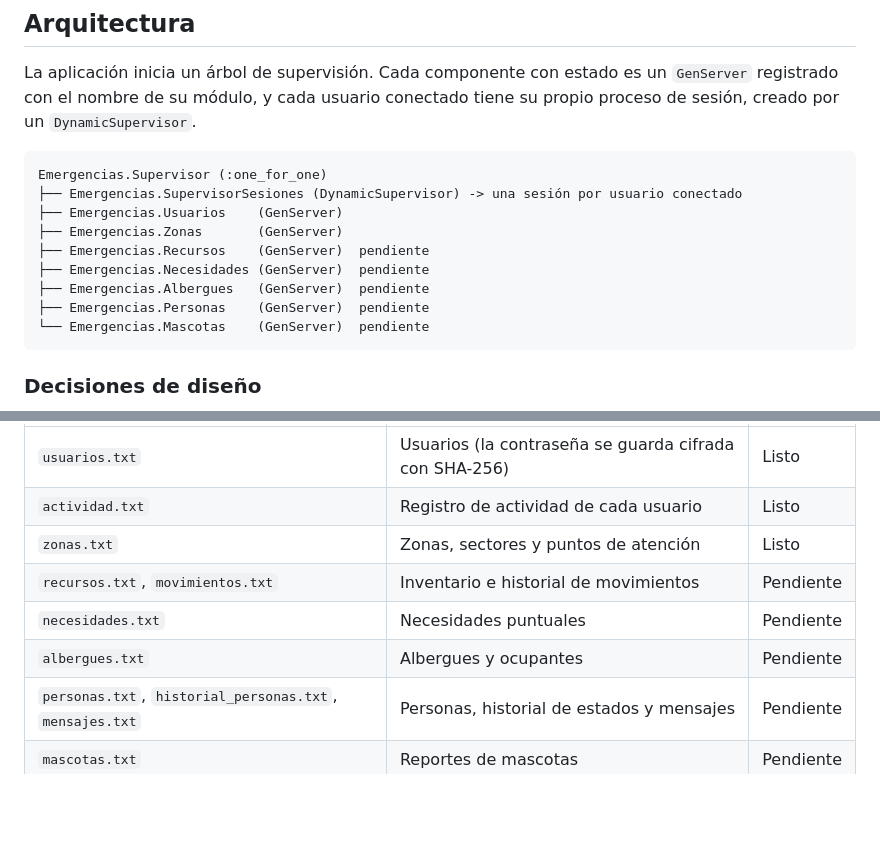
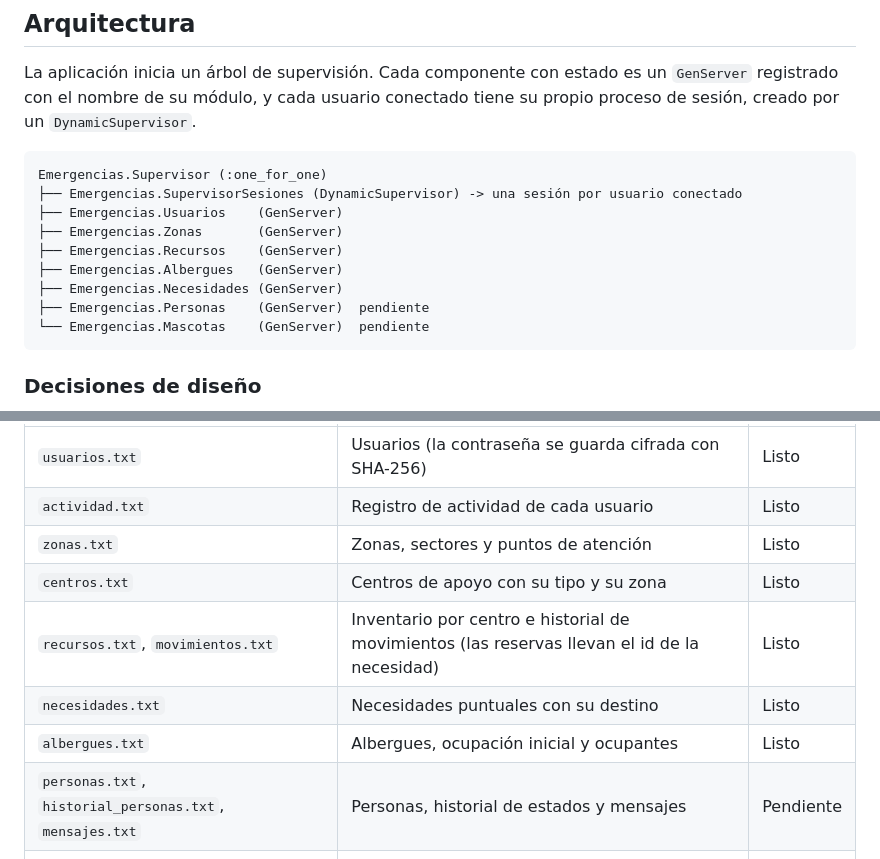
Before and after one commit to miguelAceballos2112/programacion3-proyecto-final-emergencias, a Markdown page: README.md, 2 parts joined by grey strips. Rendered like a GitHub page; blank space fills up the shorter version.

````diff
--- a/README.md
+++ b/README.md
@@ -66,9 +67,9 @@ Emergencias.Supervisor (:one_for_one)
 ├── Emergencias.SupervisorSesiones (DynamicSupervisor) -> una sesión por usuario conectado
 ├── Emergencias.Usuarios    (GenServer)
 ├── Emergencias.Zonas       (GenServer)
-├── Emergencias.Recursos    (GenServer)  pendiente
-├── Emergencias.Necesidades (GenServer)  pendiente
-├── Emergencias.Albergues   (GenServer)  pendiente
+├── Emergencias.Recursos    (GenServer)
+├── Emergencias.Albergues   (GenServer)
+├── Emergencias.Necesidades (GenServer)
 ├── Emergencias.Personas    (GenServer)  pendiente
 └── Emergencias.Mascotas    (GenServer)  pendiente
 ```
@@ -91,9 +92,10 @@ Archivos de texto plano en la carpeta `datos/` (se crea al ejecutar; no se versi
 | `usuarios.txt` | Usuarios (la contraseña se guarda cifrada con SHA-256) | Listo |
 | `actividad.txt` | Registro de actividad de cada usuario | Listo |
 | `zonas.txt` | Zonas, sectores y puntos de atención | Listo |
-| `recursos.txt`, `movimientos.txt` | Inventario e historial de movimientos | Pendiente |
-| `necesidades.txt` | Necesidades puntuales | Pendiente |
-| `albergues.txt` | Albergues y ocupantes | Pendiente |
+| `centros.txt` | Centros de apoyo con su tipo y su zona | Listo |
+| `recursos.txt`, `movimientos.txt` | Inventario por centro e historial de movimientos (las reservas llevan el id de la necesidad) | Listo |
+| `necesidades.txt` | Necesidades puntuales con su destino | Listo |
+| `albergues.txt` | Albergues, ocupación inicial y ocupantes | Listo |
 | `personas.txt`, `historial_personas.txt`, `mensajes.txt` | Personas, historial de estados y mensajes | Pendiente |
 | `mascotas.txt` | Reportes de mascotas | Pendiente |
 
````
Also changed, not shown: other parts of README.md (+52 -10 lines), docs/diagramas/secuencia_conflicto.md (added, +41 -0 lines), docs/rol2-logistica.md (added, +155 -0 lines), docs/diagramas/secuencia_conflicto.png (added), 1 other file.
